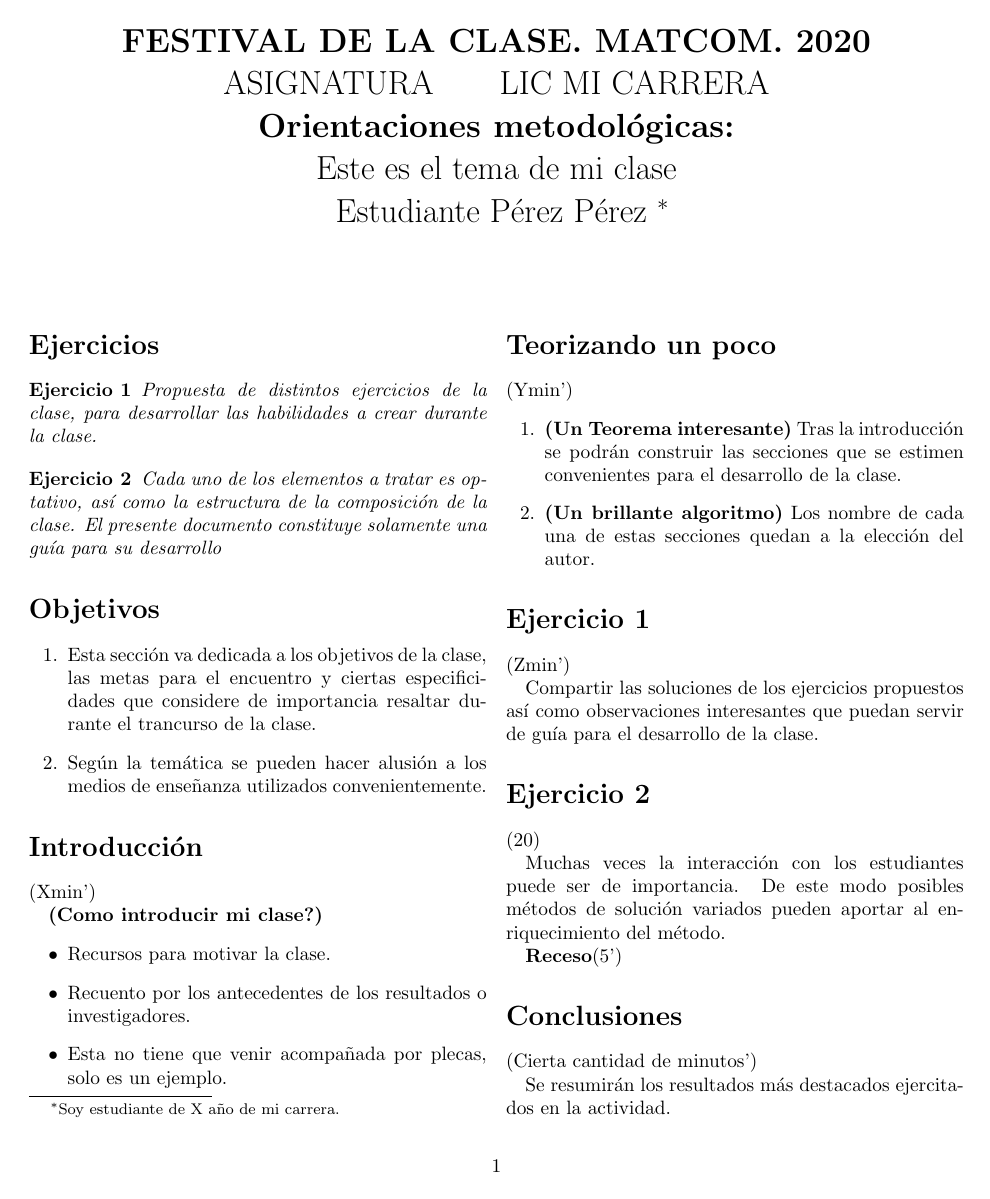
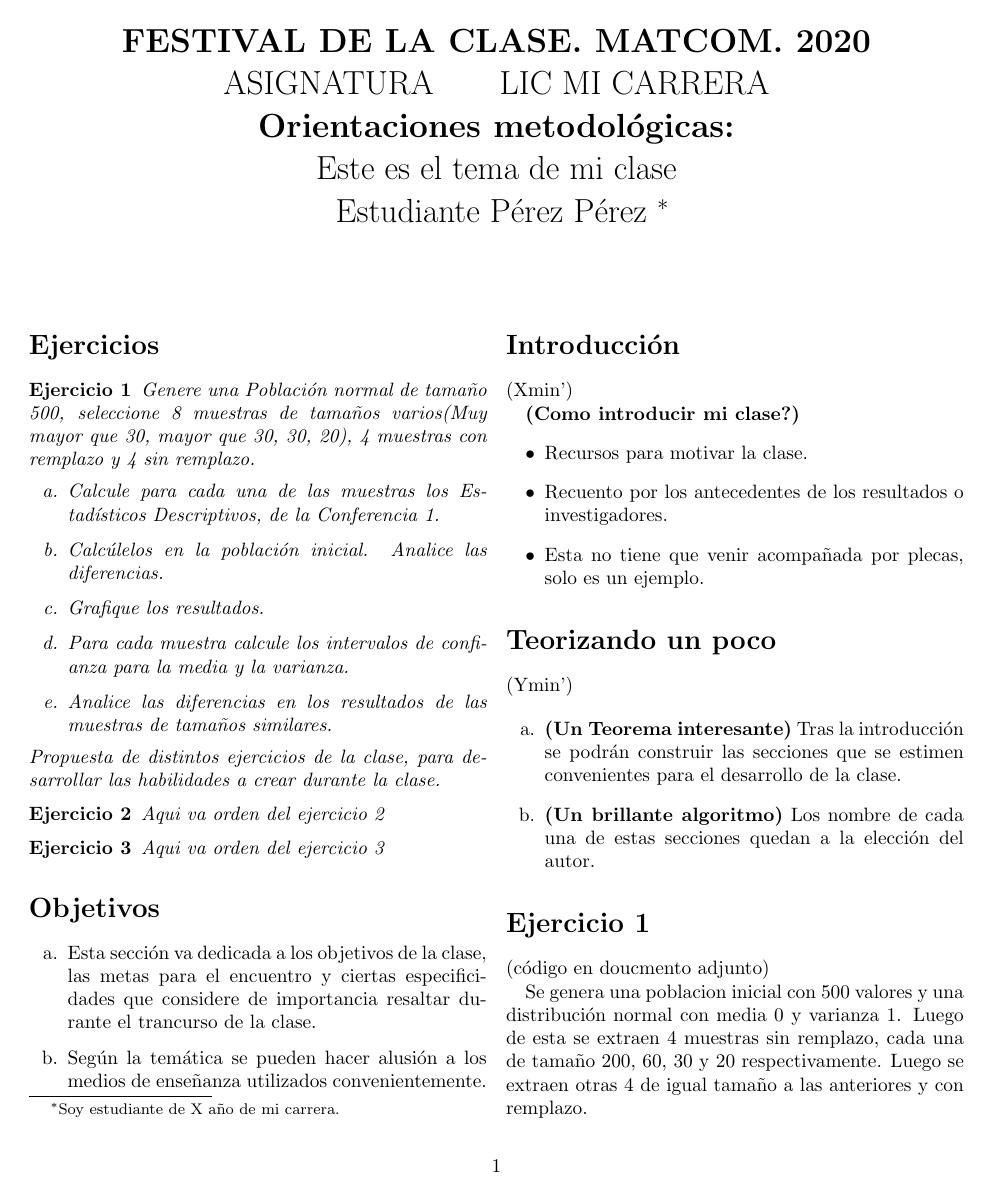
Before and after one commit to rodrigo-pino/stats-first-project, a LaTeX document (report/report.tex): page 1 of 2. Compiled offline with pdfLaTeX; the source files are stored in an older character set and shown here as Unicode.

Commit message:
update report

```diff
--- a/report/report.tex
+++ b/report/report.tex
@@ -23,7 +23,7 @@
 Estudiante P\'erez P\'erez \footnote{Soy estudiante de X año de mi carrera.}\\}
 \date{}
 %\renewcommand{\baselinestretch}{1.4}
-
+\renewcommand{\labelenumi}{\alph{enumi}.}
 
 \newtheorem{eje}{Ejercicio}
 \newcommand{\sen}{\mbox{sen \hspace{0.001cm}}}
@@ -41,10 +41,21 @@ Estudiante P\'erez P\'erez \footnote{Soy estudiante de X año de mi carrera.}\\}
 
 \section*{Ejercicios}
 \begin{eje}
+    Genere una Población normal de tamaño 500, seleccione 8 muestras de tamaños varios(Muy mayor que 30, mayor que 30, 30, 20), 4 muestras con remplazo y 4 sin remplazo.
+    \begin{enumerate}
+        \item Calcule para cada una de las muestras los Estadísticos Descriptivos, de la Conferencia 1.
+        \item Calcúlelos en la población inicial. Analice las diferencias.
+        \item Grafique los resultados.
+        \item Para cada muestra calcule los intervalos de confianza para la media y la varianza.
+        \item Analice las diferencias en los resultados de las muestras de tamaños similares.
+    \end{enumerate}
 	Propuesta de distintos ejercicios de la clase, para desarrollar las habilidades a crear durante la clase.
 \end{eje}
 \begin{eje}
-	Cada uno de los elementos a tratar es optativo, as\'i como la estructura de la composici\'on de la clase. El presente documento constituye solamente una gu\'ia para su desarrollo
+    Aqui va orden del ejercicio 2
+\end{eje}
+\begin{eje}
+    Aqui va orden del ejercicio 3
 \end{eje}
 
 
@@ -79,7 +90,8 @@ Estudiante P\'erez P\'erez \footnote{Soy estudiante de X año de mi carrera.}\\}
 
 
 \section*{Ejercicio 1}
+(c\'odigo en doucmento adjunto)
+ %(Zmin')
 
- (Zmin')
+Se genera una poblacion inicial con 500 valores y una distribución normal con media 0 y varianza 1. Luego de esta se extraen 4 muestras sin remplazo, cada una de tamaño 200, 60, 30 y 20 respectivamente. Luego se extraen otras 4 de igual tamaño a las anteriores y con remplazo.
 
-Compartir las soluciones de los ejercicios propuestos as\'i como observaciones interesantes que puedan servir de gu\'ia para el desarrollo de la clase.
```
Also changed, not shown: report/report.tex (3 more changed lines).
